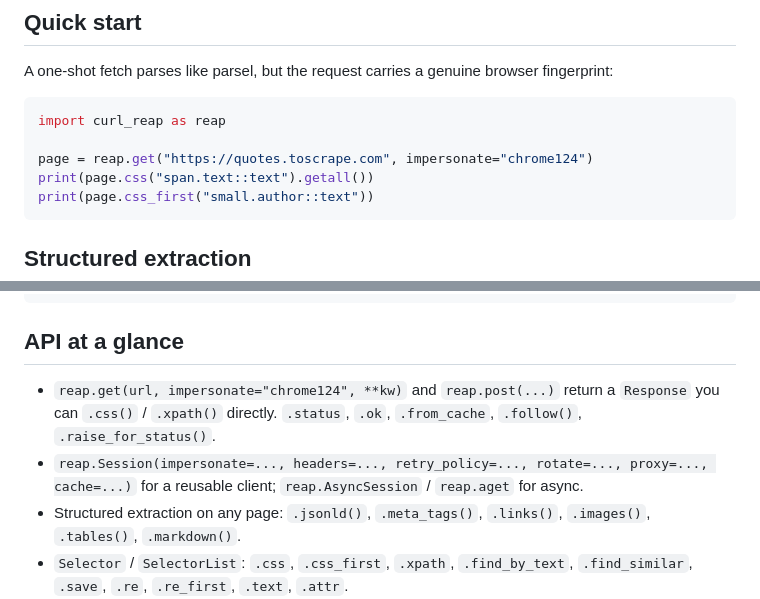
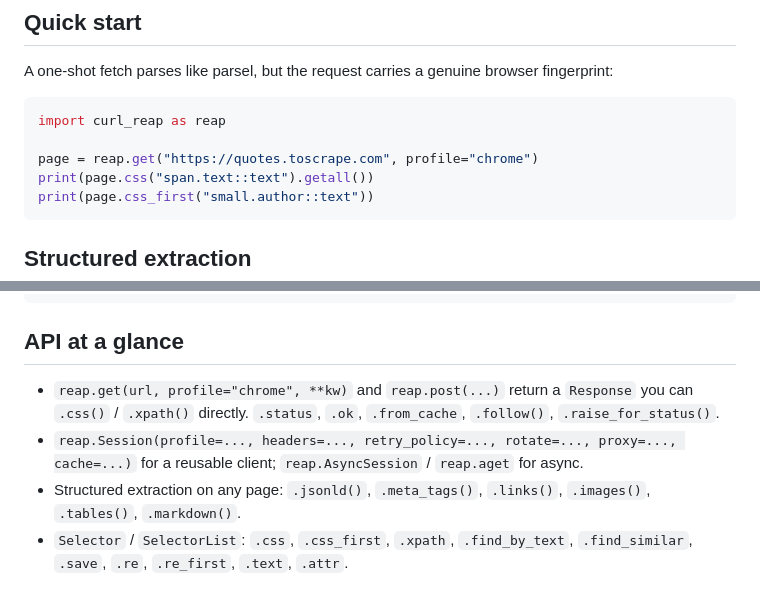
Before and after one commit to anishfyi/curl_reap, a Markdown page: README.md, 2 parts joined by grey strips. GitHub-like rendering.

````diff
--- a/README.md
+++ b/README.md
@@ -84,7 +91,7 @@ A one-shot fetch parses like parsel, but the request carries a genuine browser f
 ```python
 import curl_reap as reap
 
-page = reap.get("https://quotes.toscrape.com", impersonate="chrome124")
+page = reap.get("https://quotes.toscrape.com", profile="chrome")
 print(page.css("span.text::text").getall())
 print(page.css_first("small.author::text"))
 ```
@@ -202,8 +209,8 @@ reap crawl https://quotes.toscrape.com --css "span.text::text" \
 
 ## API at a glance
 
-- `reap.get(url, impersonate="chrome124", **kw)` and `reap.post(...)` return a `Response` you can `.css()` / `.xpath()` directly. `.status`, `.ok`, `.from_cache`, `.follow()`, `.raise_for_status()`.
-- `reap.Session(impersonate=..., headers=..., retry_policy=..., rotate=..., proxy=..., cache=...)` for a reusable client; `reap.AsyncSession` / `reap.aget` for async.
+- `reap.get(url, profile="chrome", **kw)` and `reap.post(...)` return a `Response` you can `.css()` / `.xpath()` directly. `.status`, `.ok`, `.from_cache`, `.follow()`, `.raise_for_status()`.
+- `reap.Session(profile=..., headers=..., retry_policy=..., rotate=..., proxy=..., cache=...)` for a reusable client; `reap.AsyncSession` / `reap.aget` for async.
 - Structured extraction on any page: `.jsonld()`, `.meta_tags()`, `.links()`, `.images()`, `.tables()`, `.markdown()`.
 - `Selector` / `SelectorList`: `.css`, `.css_first`, `.xpath`, `.find_by_text`, `.find_similar`, `.save`, `.re`, `.re_first`, `.text`, `.attr`.
 - `reap.Spider`, `reap.SitemapSpider`, `reap.Request(url, priority=, errback=, dont_filter=)`, `reap.run(spider, ...)`, `reap.Reaper(...)`.
````
Also changed, not shown: other parts of README.md (+33 -15 lines).
